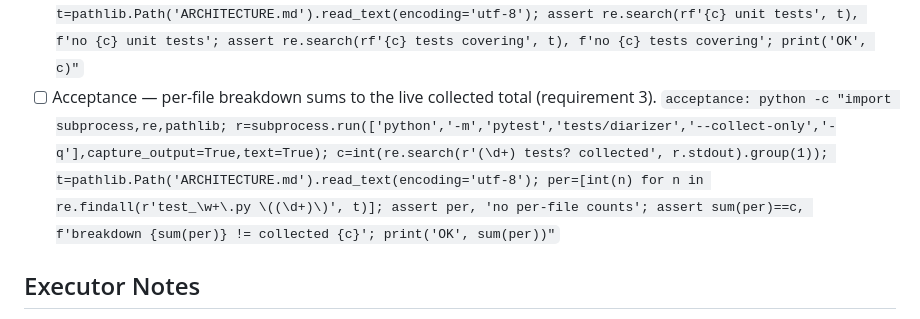
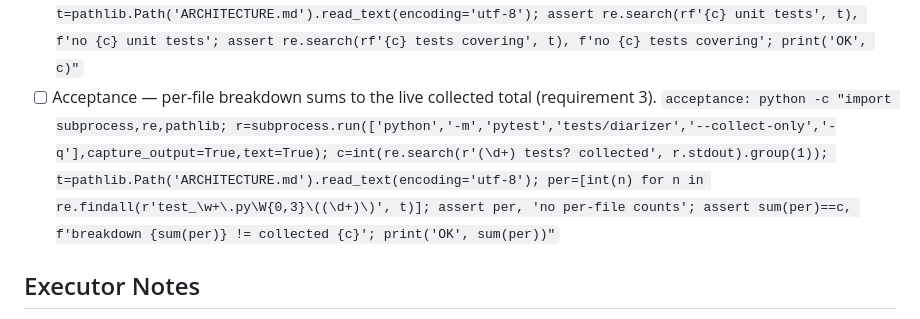
Before and after one commit to kccastillo/local-audio-diarisation, a Markdown page: Workbench/PLAN-AA1_architecture-freshness-refresh.md, the part around the change. Rendered like a GitHub page.

Commit message:
plan-pipeline: fix acceptance-3 regex false-negative (backticked filenames) for PLAN-AA1 — deliverable independently verified correct (breakdown sums to 111)

```diff
--- a/Workbench/PLAN-AA1_architecture-freshness-refresh.md
+++ b/Workbench/PLAN-AA1_architecture-freshness-refresh.md
@@ -122,7 +122,7 @@ Three drifts were identified (2026-07-02):
 - [ ] Acceptance — stated total equals live collected count, in both the layout line and the Testing lead-in (requirement 3).
       `acceptance: python -c "import subprocess,re,pathlib; r=subprocess.run(['python','-m','pytest','tests/diarizer','--collect-only','-q'],capture_output=True,text=True); m=re.search(r'(\d+) tests? collected', r.stdout); assert m, (r.stdout[-300:]+r.stderr[-300:]); c=int(m.group(1)); t=pathlib.Path('ARCHITECTURE.md').read_text(encoding='utf-8'); assert re.search(rf'{c} unit tests', t), f'no {c} unit tests'; assert re.search(rf'{c} tests covering', t), f'no {c} tests covering'; print('OK', c)"`
 - [ ] Acceptance — per-file breakdown sums to the live collected total (requirement 3).
-      `acceptance: python -c "import subprocess,re,pathlib; r=subprocess.run(['python','-m','pytest','tests/diarizer','--collect-only','-q'],capture_output=True,text=True); c=int(re.search(r'(\d+) tests? collected', r.stdout).group(1)); t=pathlib.Path('ARCHITECTURE.md').read_text(encoding='utf-8'); per=[int(n) for n in re.findall(r'test_\w+\.py \((\d+)\)', t)]; assert per, 'no per-file counts'; assert sum(per)==c, f'breakdown {sum(per)} != collected {c}'; print('OK', sum(per))"`
+      `acceptance: python -c "import subprocess,re,pathlib; r=subprocess.run(['python','-m','pytest','tests/diarizer','--collect-only','-q'],capture_output=True,text=True); c=int(re.search(r'(\d+) tests? collected', r.stdout).group(1)); t=pathlib.Path('ARCHITECTURE.md').read_text(encoding='utf-8'); per=[int(n) for n in re.findall(r'test_\w+\.py\W{0,3}\((\d+)\)', t)]; assert per, 'no per-file counts'; assert sum(per)==c, f'breakdown {sum(per)} != collected {c}'; print('OK', sum(per))"`
 
 ## Executor Notes
 
```
